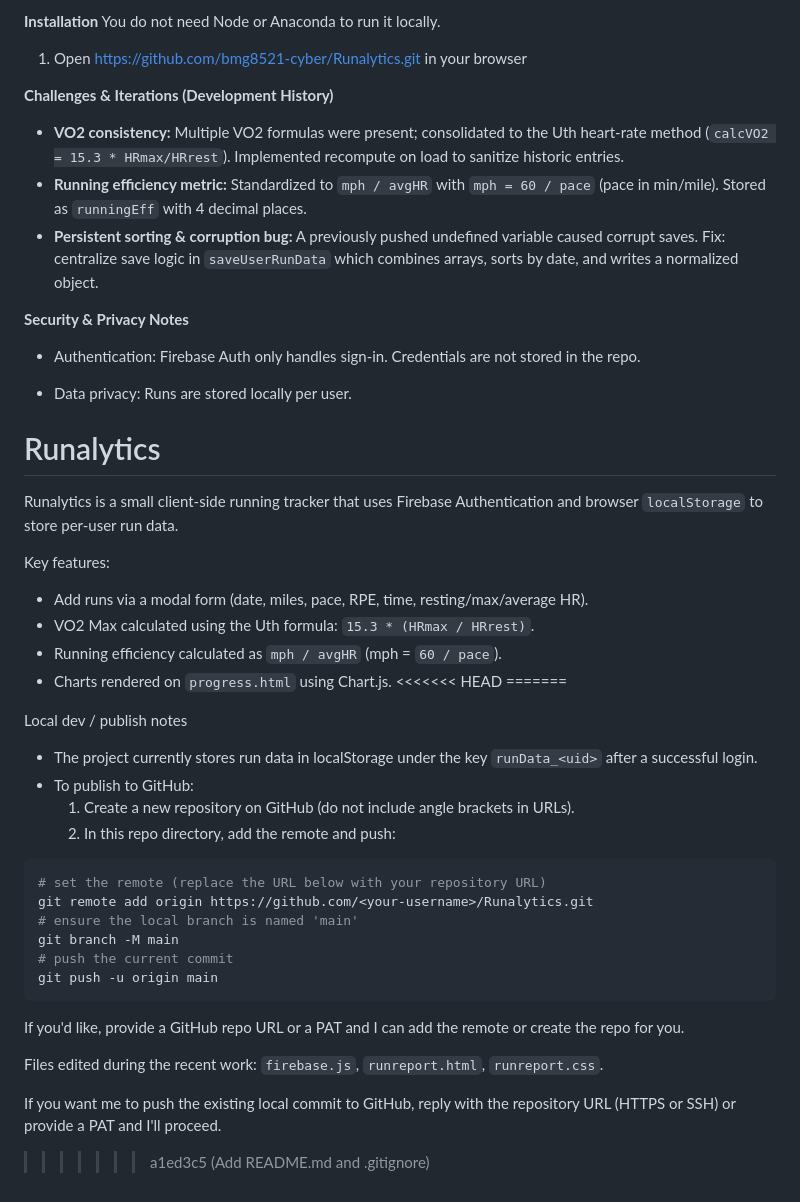
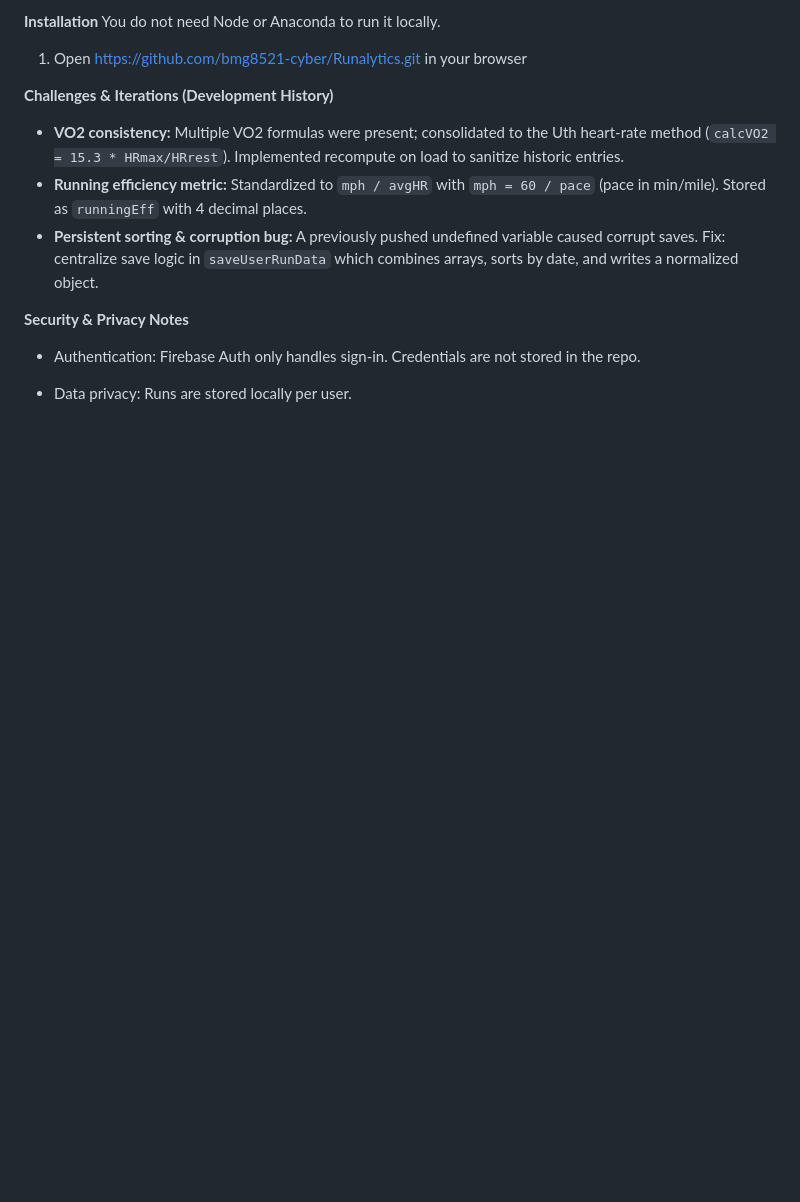
Before and after one commit to bmg8521-cyber/Runalytics, a Markdown page: README.md, the part around the change. GitHub-like rendering; blank space fills up the shorter version.

Commit message:
Clean up README
Removed outdated information

````diff
--- a/README.md
+++ b/README.md
@@ -47,36 +47,3 @@ You do not need Node or Anaconda to run it locally.
 - Authentication: Firebase Auth only handles sign‑in. Credentials are not stored in the repo.
 
 - Data privacy: Runs are stored locally per user.
-# Runalytics
-
-Runalytics is a small client-side running tracker that uses Firebase Authentication and browser `localStorage` to store per-user run data.
-
-Key features:
-- Add runs via a modal form (date, miles, pace, RPE, time, resting/max/average HR).
-- VO2 Max calculated using the Uth formula: `15.3 * (HRmax / HRrest)`.
-- Running efficiency calculated as `mph / avgHR` (mph = `60 / pace`).
-- Charts rendered on `progress.html` using Chart.js.
-<<<<<<< HEAD
-=======
-
-Local dev / publish notes
-- The project currently stores run data in localStorage under the key `runData_<uid>` after a successful login.
-- To publish to GitHub:
-  1. Create a new repository on GitHub (do not include angle brackets in URLs).
-  2. In this repo directory, add the remote and push:
-
-```bash
-# set the remote (replace the URL below with your repository URL)
-git remote add origin https://github.com/<your-username>/Runalytics.git
-# ensure the local branch is named 'main'
-git branch -M main
-# push the current commit
-git push -u origin main
-```
-
-If you'd like, provide a GitHub repo URL or a PAT and I can add the remote or create the repo for you.
-
-Files edited during the recent work: `firebase.js`, `runreport.html`, `runreport.css`.
-
-If you want me to push the existing local commit to GitHub, reply with the repository URL (HTTPS or SSH) or provide a PAT and I'll proceed.
->>>>>>> a1ed3c5 (Add README.md and .gitignore)
````
